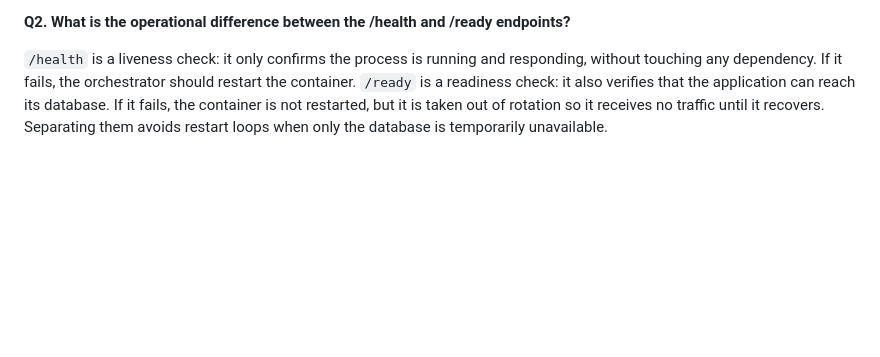
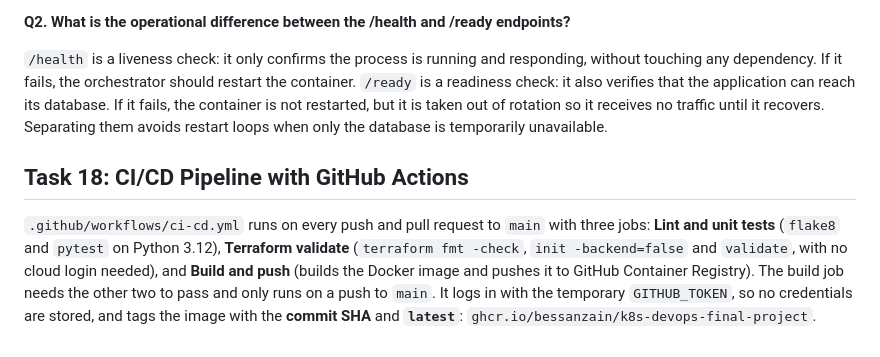
Before and after one commit to bessanZain/k8s-devops-final-project, a Markdown page: README.md, the part around the change. Rendered like a GitHub page; blank space fills up the shorter version.

Commit message:
Add Task 18 documentation and screenshots

```diff
--- a/README.md
+++ b/README.md
@@ -150,3 +150,7 @@ The slim image contains only what Python needs to run, without the compilers and
 **Q2. What is the operational difference between the /health and /ready endpoints?**
 
 `/health` is a liveness check: it only confirms the process is running and responding, without touching any dependency. If it fails, the orchestrator should restart the container. `/ready` is a readiness check: it also verifies that the application can reach its database. If it fails, the container is not restarted, but it is taken out of rotation so it receives no traffic until it recovers. Separating them avoids restart loops when only the database is temporarily unavailable.
+
+## Task 18: CI/CD Pipeline with GitHub Actions
+
+`.github/workflows/ci-cd.yml` runs on every push and pull request to `main` with three jobs: **Lint and unit tests** (`flake8` and `pytest` on Python 3.12), **Terraform validate** (`terraform fmt -check`, `init -backend=false` and `validate`, with no cloud login needed), and **Build and push** (builds the Docker image and pushes it to GitHub Container Registry). The build job needs the other two to pass and only runs on a push to `main`. It logs in with the temporary `GITHUB_TOKEN`, so no credentials are stored, and tags the image with the **commit SHA** and **`latest`**: `ghcr.io/bessanzain/k8s-devops-final-project`.
```
